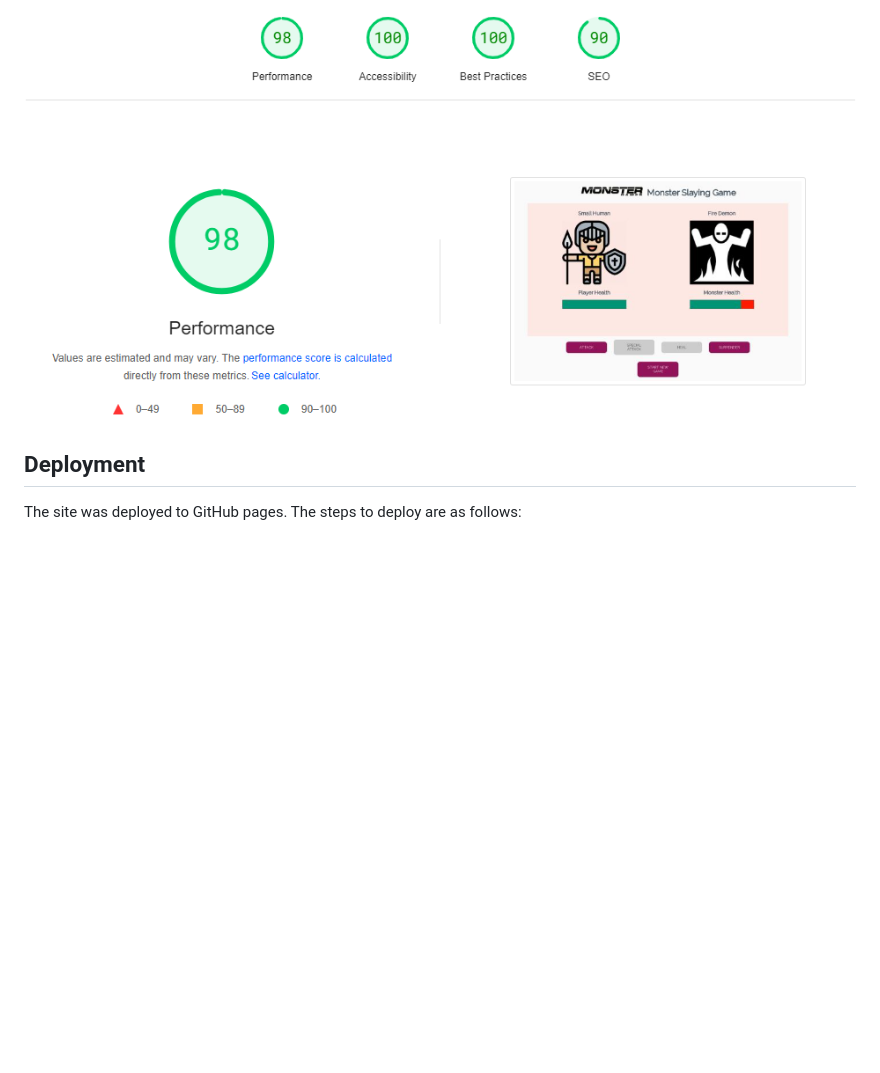
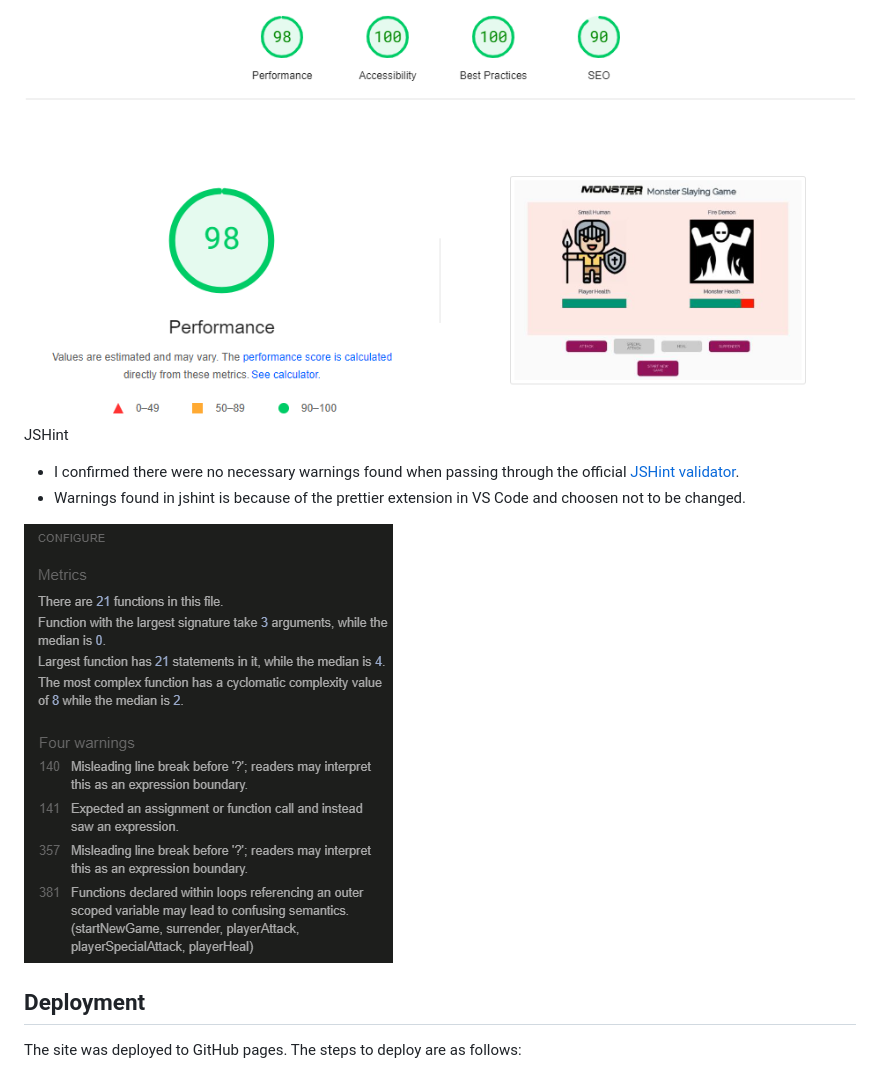
Before and after one commit to Berger101/Monster-Game, a Markdown page: README.md, the part around the change. Rendered like a GitHub page; blank space fills up the shorter version.

Commit message:
Updated README.md validator section

```diff
--- a/README.md
+++ b/README.md
@@ -87,6 +87,13 @@ Accessibility
 </ul>
 <img src="assets/images/lighthouse.png">
 
+JSHint
+<ul>
+  <li>I confirmed there were no necessary warnings found when passing through the official <a href="https://jshint.com/">JSHint validator</a>.</li>
+  <li>Warnings found in jshint is because of the prettier extension in VS Code and choosen not to be changed.</li>
+</ul>
+<img src="assets/images/validatorjshint.png">
+
 ## Deployment
 
 The site was deployed to GitHub pages. The steps to deploy are as follows:
```
